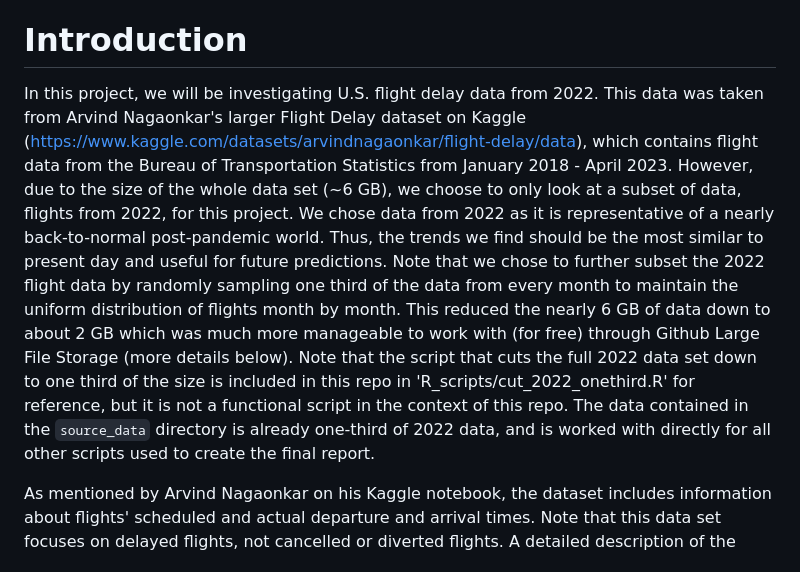
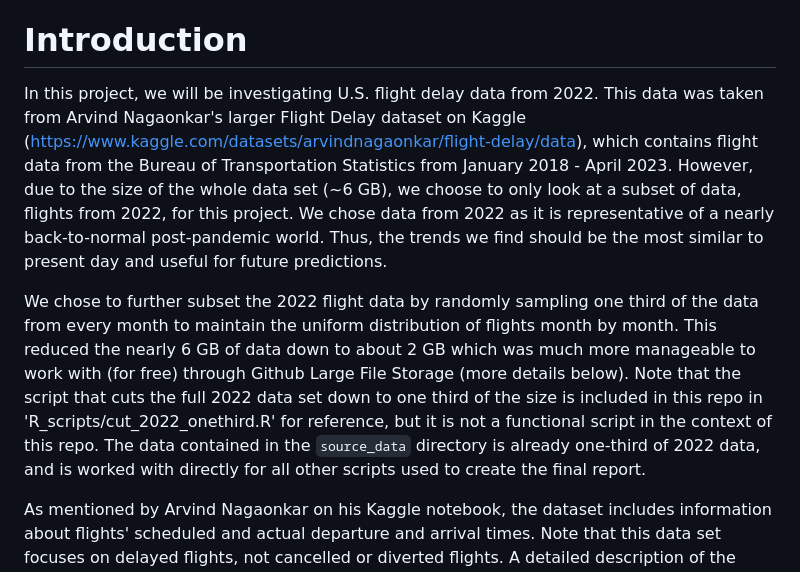
Before and after one commit to madzraman/bios611project, a Markdown page: README.md, the part around the change. Rendered like a GitHub page.

Commit message:
formatting

```diff
--- a/README.md
+++ b/README.md
@@ -2,7 +2,9 @@ Hello! Welcome to my BIOS 611 Data Science Project.
 
 # Introduction
 
-In this project, we will be investigating U.S. flight delay data from 2022. This data was taken from Arvind Nagaonkar's larger Flight Delay dataset on Kaggle (https://www.kaggle.com/datasets/arvindnagaonkar/flight-delay/data), which contains flight data from the Bureau of Transportation Statistics from January 2018 - April 2023. However, due to the size of the whole data set (~6 GB), we choose to only look at a subset of data, flights from 2022, for this project. We chose data from 2022 as it is representative of a nearly back-to-normal post-pandemic world. Thus, the trends we find should be the most similar to present day and useful for future predictions. Note that we chose to further subset the 2022 flight data by randomly sampling one third of the data from every month to maintain the uniform distribution of flights month by month. This reduced the nearly 6 GB of data down to about 2 GB which was much more manageable to work with (for free) through Github Large File Storage (more details below). Note that the script that cuts the full 2022 data set down to one third of the size is included in this repo in 'R_scripts/cut_2022_onethird.R' for reference, but it is not a functional script in the context of this repo. The data contained in the `source_data` directory is already one-third of 2022 data, and is worked with directly for all other scripts used to create the final report.
+In this project, we will be investigating U.S. flight delay data from 2022. This data was taken from Arvind Nagaonkar's larger Flight Delay dataset on Kaggle (https://www.kaggle.com/datasets/arvindnagaonkar/flight-delay/data), which contains flight data from the Bureau of Transportation Statistics from January 2018 - April 2023. However, due to the size of the whole data set (~6 GB), we choose to only look at a subset of data, flights from 2022, for this project. We chose data from 2022 as it is representative of a nearly back-to-normal post-pandemic world. Thus, the trends we find should be the most similar to present day and useful for future predictions.
+
+We chose to further subset the 2022 flight data by randomly sampling one third of the data from every month to maintain the uniform distribution of flights month by month. This reduced the nearly 6 GB of data down to about 2 GB which was much more manageable to work with (for free) through Github Large File Storage (more details below). Note that the script that cuts the full 2022 data set down to one third of the size is included in this repo in 'R_scripts/cut_2022_onethird.R' for reference, but it is not a functional script in the context of this repo. The data contained in the `source_data` directory is already one-third of 2022 data, and is worked with directly for all other scripts used to create the final report.
 
 As mentioned by Arvind Nagaonkar on his Kaggle notebook, the dataset includes information about flights' scheduled and actual departure and arrival times. Note that this data set focuses on delayed flights, not cancelled or diverted flights. A detailed description of the columns can be found at the Kaggle link above.
 
```
